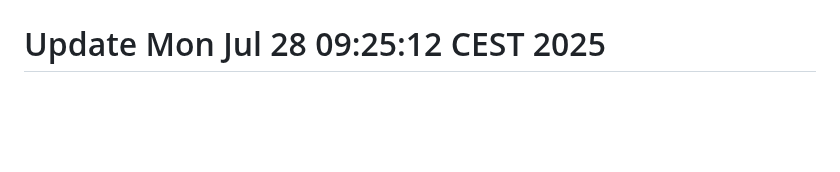
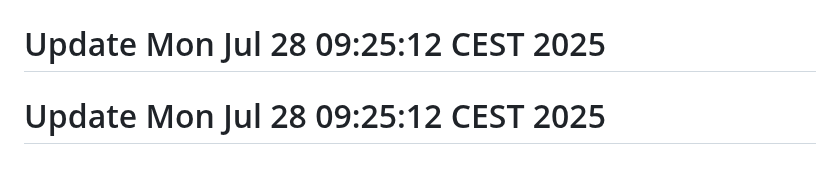
Before and after one commit to j-marek/git-history-workshop, a Markdown page: README.md, the part around the change. Rendered like a GitHub page; blank space fills up the shorter version.

```diff
--- a/README.md
+++ b/README.md
@@ -168,3 +168,4 @@ A basic web project started in 2021.
 # Update Mon Jul 28 09:25:12 CEST 2025
 # Update Mon Jul 28 09:25:12 CEST 2025
 # Update Mon Jul 28 09:25:12 CEST 2025
+# Update Mon Jul 28 09:25:12 CEST 2025
```
